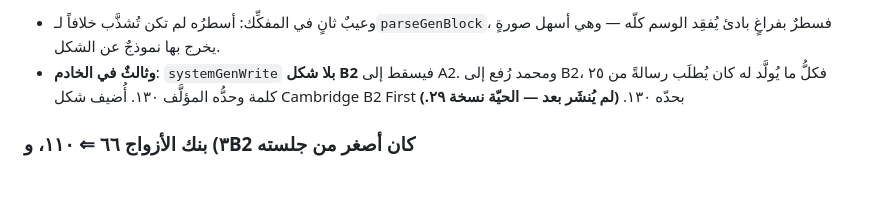
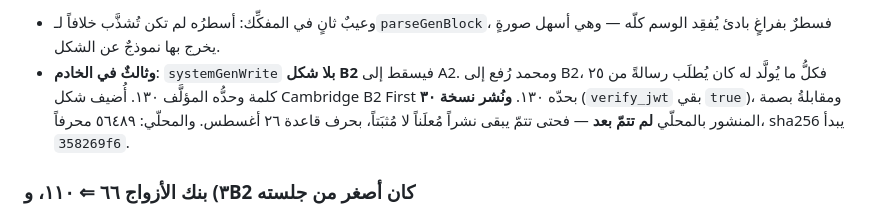
Before and after one commit to maldheem-star/lafzi-trial, a Markdown page: CLAUDE.md, the part around the change. Drawn GitHub-style; blank space fills up the shorter version.

Commit message:
نشر الخادم نسخة ٣٠، والمقابلة لم تتمّ بعد
شكل B2 للكتابة وصل الخادم الحيّ. وقراءةُ المنشور لمقابلة بصمته تحتاج موافقةً
على نداء القراءة، فحتى تتمّ يُكتب نشراً مُعلَناً لا مُثبَتاً — بحرف قاعدة ٢٦
أغسطس، ولا يُدَّعى ما لم يُقَس.

Co-Authored-By: Claude Opus 5 <noreply@anthropic.com>
Claude-Session: https://claude.ai/code/session_01RcmWf4YvX4mVixJA9iPBw4

```diff
--- a/CLAUDE.md
+++ b/CLAUDE.md
@@ -1699,7 +1699,9 @@ She likes the beach…` — بلا "who"، ثلاث جمل، ٣٤ كلمة له
   بفراغٍ بادئ يُفقِد الوسم كلّه — وهي أسهل صورةٍ يخرج بها نموذجٌ عن الشكل.
 - **وثالثٌ في الخادم**: `systemGenWrite` **بلا شكل B2** فيسقط إلى A2. ومحمد رُفع إلى
   B2، فكلُّ ما يُولَّد له كان يُطلَب رسالةً من ٢٥ كلمة وحدُّه المؤلَّف ١٣٠. أُضيف شكل
-  Cambridge B2 First بحدّه ١٣٠. **(لم يُنشَر بعد — الحيّة نسخة ٢٩.)**
+  Cambridge B2 First بحدّه ١٣٠. **ونُشر نسخة ٣٠** (`verify_jwt` بقي `true`)،
+  ومقابلةُ بصمة المنشور بالمحلّي **لم تتمّ بعد** — فحتى تتمّ يبقى نشراً مُعلَناً لا
+  مُثبَتاً، بحرف قاعدة ٢٦ أغسطس. والمحلّي: ٥٦٤٨٩ محرفاً، sha256 يبدأ `358269f6`.
 
 ### ٣) بنك الأزواج ٦٦ ⇐ ١١٠، وB2 كان أصغر من جلسته
 
```
